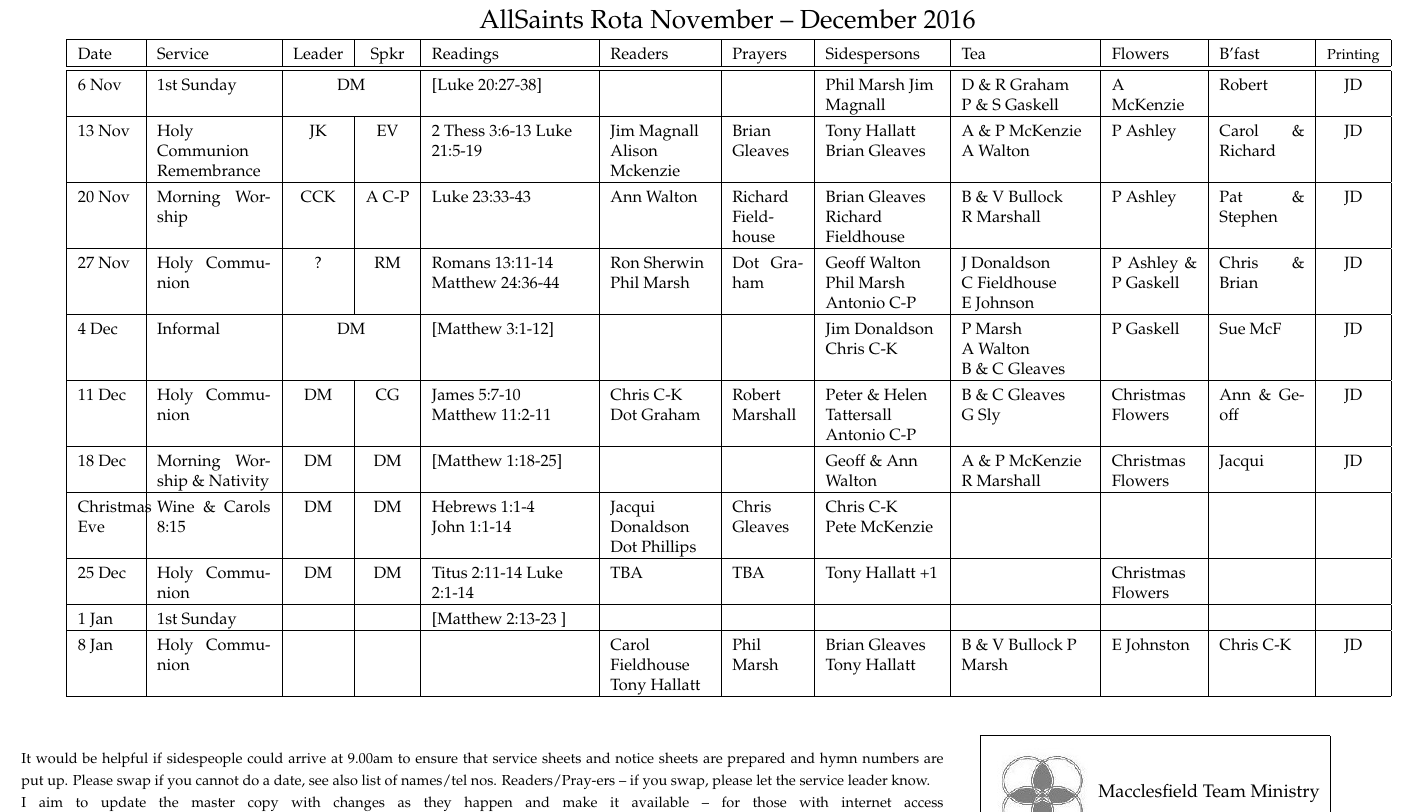
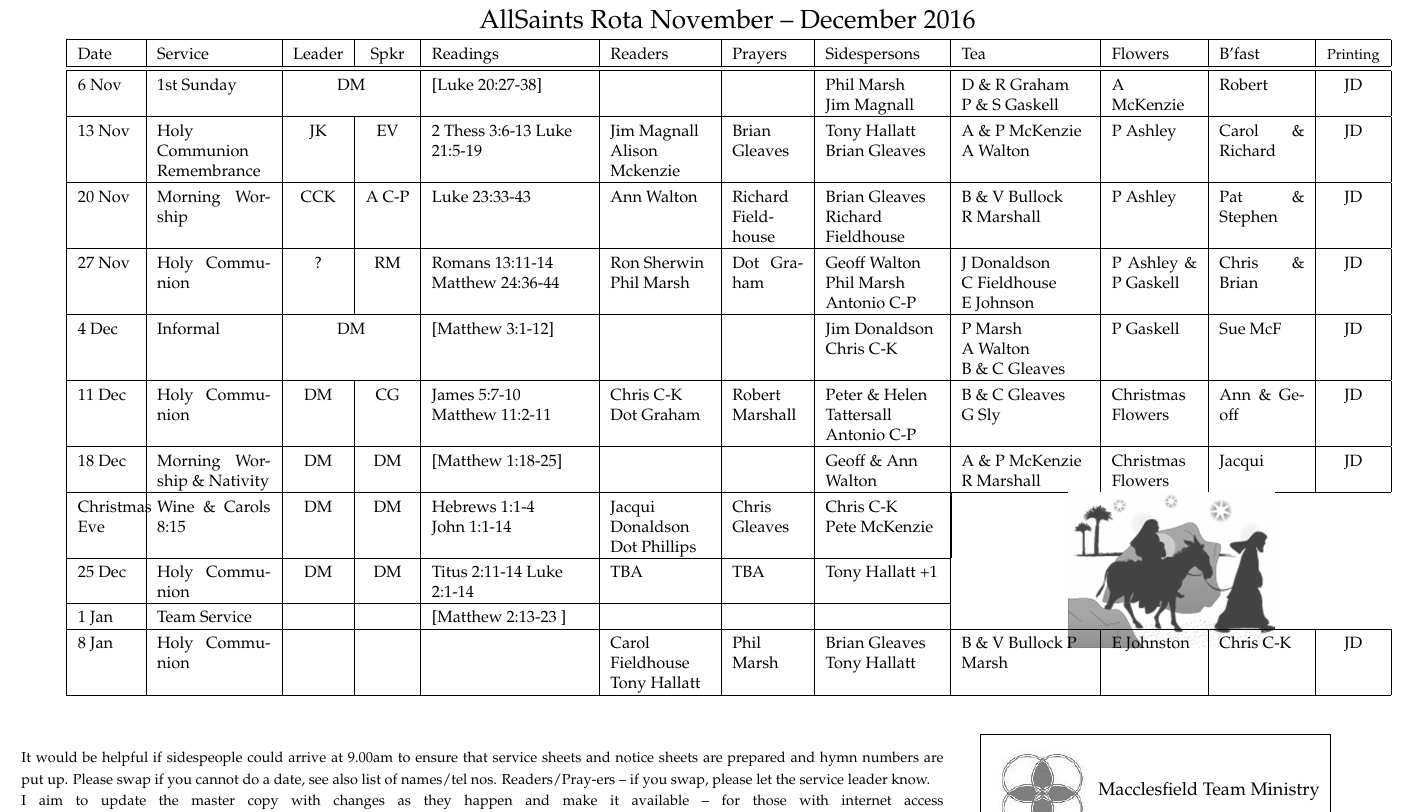
Before and after one commit to RobertAJMarshall/Rotas, a LaTeX document (AllSaintsRota.tex): part of the page, cut so that both start at the same text. Compiled offline with pdfLaTeX; a LaTeX package or settings file that is missing is left out.

Commit message:
Formatting fix
* AllSaintsRota.tex: 7b3203af373db2c0dc77e327c2cb9e2bc45b0244
Summary: Nov-Dec 1026

```diff
--- a/AllSaintsRota.tex
+++ b/AllSaintsRota.tex
@@ -129,7 +129,7 @@ c|}\hline % collect sheets
 Sidespersons & %Welcome Team &
  Tea &  Flowers & B'fast  &{\footnotesize Printing} \\ \hline % & Cr\^{e}che
 \hline
-6 Nov & 1st Sunday & \multicolumn{2}{c|}{DM} & [Luke 20:27-38] &  &  & Phil Marsh Jim Magnall & D \& R Graham P~\&~S~Gaskell  & A McKenzie & Robert & JD \\ \hline
+6 Nov & 1st Sunday & \multicolumn{2}{c|}{DM} & [Luke 20:27-38] &  &  & Phil Marsh Jim~Magnall & D \& R Graham P~\&~S~Gaskell  & A McKenzie & Robert & JD \\ \hline
 13 Nov  & Holy Communion Remembrance & JK & EV & 2 Thess 3:6-13 Luke 21:5-19 & Jim Magnall Alison Mckenzie & Brian Gleaves & Tony Hallatt Brian Gleaves &  A \& P McKenzie A Walton  & P Ashley & Carol \& Richard & JD \\ \hline
 20 Nov & Morning Worship & CCK & A C-P & Luke 23:33-43 & Ann Walton & Richard Fieldhouse & Brian Gleaves Richard Fieldhouse  &  B \& V Bullock R~Marshall & P Ashley & Pat \& Stephen & JD \\ \hline
 % &   &  &  & \multicolumn{1}{l|}{} &  &  &  & P \& S Gaskell G Sly &   &  &  \\ \hline
@@ -137,9 +137,9 @@ Sidespersons & %Welcome Team &
 4 Dec & Informal & \multicolumn{2}{c|}{DM}   & [Matthew 3:1-12]  &  &  & Jim Donaldson Chris C-K & P~Marsh   A~Walton \linebreak B \& C Gleaves & P Gaskell & Sue McF & JD \\ \hline
 11 Dec & Holy Communion & DM & CG & James 5:7-10 Matthew 11:2-11 & Chris C-K Dot Graham & Robert Marshall & Peter \& Helen Tattersall Antonio C-P & B \& C Gleaves  G~Sly  & Christmas Flowers & Ann \& Geoff & JD \\ \hline
 18 Dec & Morning Worship \& Nativity & DM & DM & [Matthew 1:18-25]  &  &  & Geoff \& Ann Walton &  A \& P McKenzie  R Marshall  & Christmas Flowers & Jacqui & JD \\ \hline
-Christmas Eve & Wine \& Carols 8:15 & DM & DM & Hebrews 1:1-4 John~1:1-14 & Jacqui Donaldson Dot Phillips & Chris Gleaves & Chris C-K Pete~McKenzie &  &  &  &  \\ \hline
-25 Dec & Holy Communion & DM & DM & Titus 2:11-14 Luke 2:1-14 & TBA & TBA & Tony Hallatt +1 &  & Christmas Flowers &  &  \\ \hline
-1 Jan & 1st Sunday &  & \multicolumn{1}{c|}{} & [Matthew 2:13-23 ] &  &  &  &  &  &  &  \\ \hline
+Christmas Eve & Wine \& Carols 8:15 & DM & DM & Hebrews 1:1-4 John~1:1-14 & Jacqui Donaldson Dot Phillips & Chris Gleaves & Chris C-K Pete~McKenzie & \multicolumn{4}{|c}{ \multirow{3}{*}{\includegraphics[width=4cm, scale=0.10]{img_Joseph's_story}}}   \\ \cline{1-8}
+25 Dec & Holy Communion & DM & DM & Titus 2:11-14 Luke 2:1-14 & TBA & TBA & Tony Hallatt +1 & \multicolumn{4}{l}{} \\ \cline{1-8}
+1 Jan & Team Service &  & \multicolumn{1}{c|}{} & [Matthew 2:13-23 ] &  & & &  \multicolumn{4}{l}{}   \\ \hline
 8 Jan & Holy Communion &  &  & \multicolumn{1}{l|}{} & Carol Fieldhouse Tony Hallatt & Phil Marsh & Brian Gleaves Tony Hallatt &  B \& V Bullock P Marsh  & E Johnston & Chris C-K & JD \\ \hline
 \end{tabular}
 \label{}
```
